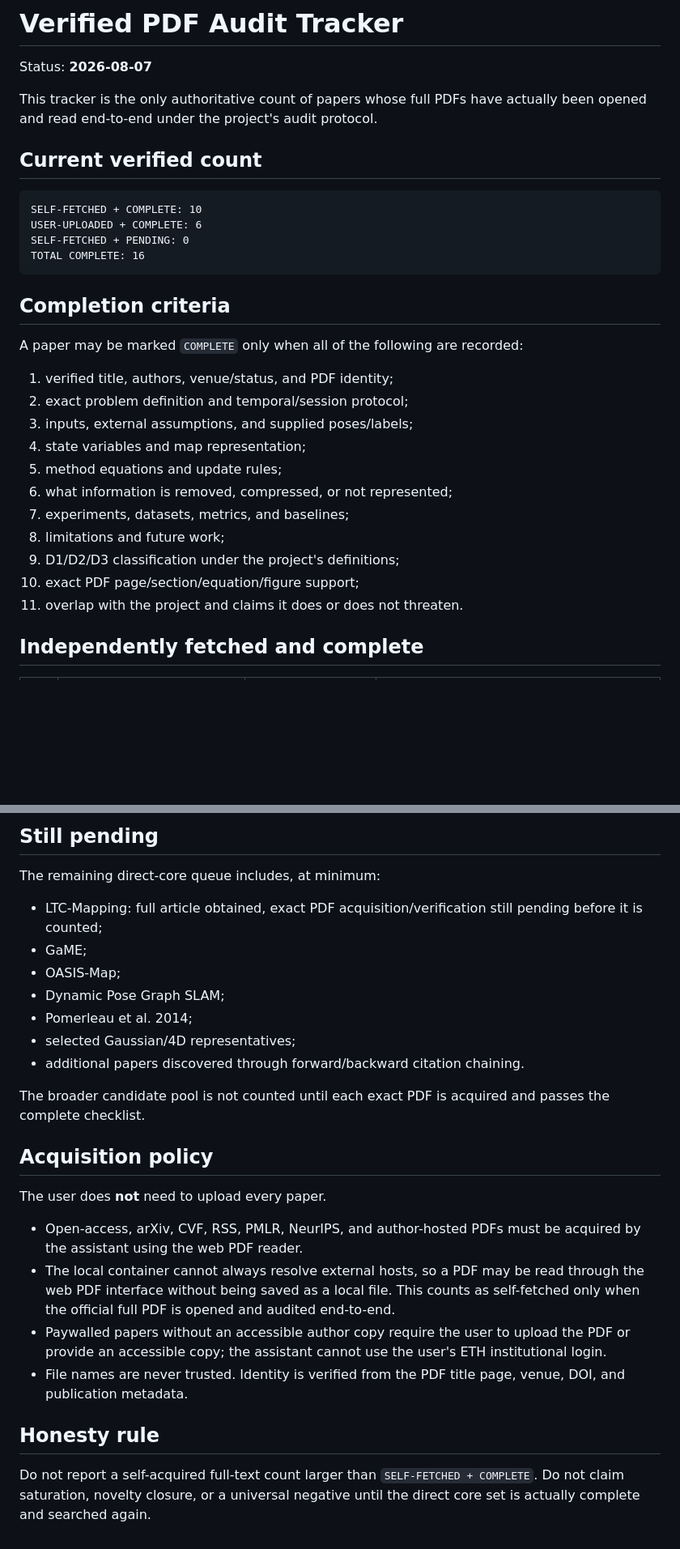
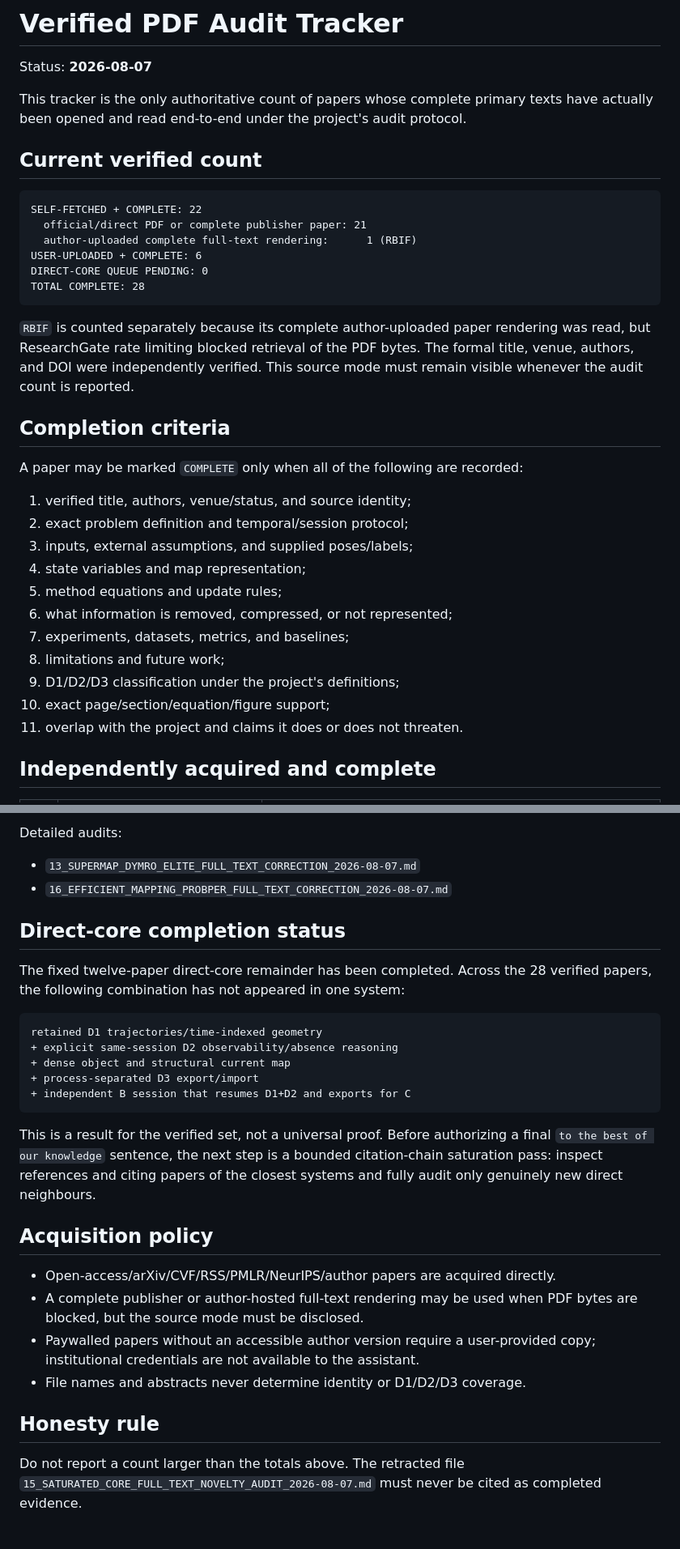
Before and after one commit to giltchcity/myncv---rpsl---daicma, a Markdown page: 17_VERIFIED_PDF_AUDIT_TRACKER_2026-08-07.md, 2 parts joined by grey strips. Shown at 81% size. GitHub-like rendering; blank space fills up the shorter version.

Commit message:
Complete fixed direct-core PDF audit queue

````diff
--- a/17_VERIFIED_PDF_AUDIT_TRACKER_2026-08-07.md
+++ b/17_VERIFIED_PDF_AUDIT_TRACKER_2026-08-07.md
@@ -2,23 +2,31 @@
 
 Status: **2026-08-07**
 
-This tracker is the only authoritative count of papers whose full PDFs have
-actually been opened and read end-to-end under the project's audit protocol.
+This tracker is the only authoritative count of papers whose complete primary
+texts have actually been opened and read end-to-end under the project's audit
+protocol.
 
 ## Current verified count
 
 ```text
-SELF-FETCHED + COMPLETE: 10
+SELF-FETCHED + COMPLETE: 22
+  official/direct PDF or complete publisher paper: 21
+  author-uploaded complete full-text rendering:      1 (RBIF)
 USER-UPLOADED + COMPLETE: 6
-SELF-FETCHED + PENDING: 0
-TOTAL COMPLETE: 16
+DIRECT-CORE QUEUE PENDING: 0
+TOTAL COMPLETE: 28
 ```
+
+`RBIF` is counted separately because its complete author-uploaded paper rendering
+was read, but ResearchGate rate limiting blocked retrieval of the PDF bytes. The
+formal title, venue, authors, and DOI were independently verified. This source
+mode must remain visible whenever the audit count is reported.
 
 ## Completion criteria
 
 A paper may be marked `COMPLETE` only when all of the following are recorded:
 
-1. verified title, authors, venue/status, and PDF identity;
+1. verified title, authors, venue/status, and source identity;
 2. exact problem definition and temporal/session protocol;
 3. inputs, external assumptions, and supplied poses/labels;
 4. state variables and map representation;
@@ -27,8 +35,8 @@ A paper may be marked `COMPLETE` only when all of the following are recorded:
 7. experiments, datasets, metrics, and baselines;
 8. limitations and future work;
 9. D1/D2/D3 classification under the project's definitions;
-10. exact PDF page/section/equation/figure support;
+10. exact page/section/equation/figure support;
 11. overlap with the project and claims it does or does not threaten.
 
-## Independently fetched and complete
+## Independently acquired and complete
 
@@ -64,39 +85,38 @@ Detailed audits:
 
-## Still pending
+Detailed audits:
 
-The remaining direct-core queue includes, at minimum:
+- `13_SUPERMAP_DYMRO_ELITE_FULL_TEXT_CORRECTION_2026-08-07.md`
+- `16_EFFICIENT_MAPPING_PROBPER_FULL_TEXT_CORRECTION_2026-08-07.md`
 
-- LTC-Mapping: full article obtained, exact PDF acquisition/verification still
-  pending before it is counted;
-- GaME;
-- OASIS-Map;
-- Dynamic Pose Graph SLAM;
-- Pomerleau et al. 2014;
-- selected Gaussian/4D representatives;
-- additional papers discovered through forward/backward citation chaining.
+## Direct-core completion status
 
-The broader candidate pool is not counted until each exact PDF is acquired and
-passes the complete checklist.
+The fixed twelve-paper direct-core remainder has been completed. Across the 28
+verified papers, the following combination has not appeared in one system:
+
+```text
+retained D1 trajectories/time-indexed geometry
++ explicit same-session D2 observability/absence reasoning
++ dense object and structural current map
++ process-separated D3 export/import
++ independent B session that resumes D1+D2 and exports for C
+```
+
+This is a result for the verified set, not a universal proof. Before authorizing
+a final `to the best of our knowledge` sentence, the next step is a bounded
+citation-chain saturation pass: inspect references and citing papers of the
+closest systems and fully audit only genuinely new direct neighbours.
 
 ## Acquisition policy
 
-The user does **not** need to upload every paper.
-
-- Open-access, arXiv, CVF, RSS, PMLR, NeurIPS, and author-hosted PDFs must be
-  acquired by the assistant using the web PDF reader.
-- The local container cannot always resolve external hosts, so a PDF may be read
-  through the web PDF interface without being saved as a local file. This counts
-  as self-fetched only when the official full PDF is opened and audited
-  end-to-end.
-- Paywalled papers without an accessible author copy require the user to upload
-  the PDF or provide an accessible copy; the assistant cannot use the user's ETH
-  institutional login.
-- File names are never trusted. Identity is verified from the PDF title page,
-  venue, DOI, and publication metadata.
+- Open-access/arXiv/CVF/RSS/PMLR/NeurIPS/author papers are acquired directly.
+- A complete publisher or author-hosted full-text rendering may be used when PDF
+  bytes are blocked, but the source mode must be disclosed.
+- Paywalled papers without an accessible author version require a user-provided
+  copy; institutional credentials are not available to the assistant.
+- File names and abstracts never determine identity or D1/D2/D3 coverage.
 
 ## Honesty rule
 
-Do not report a self-acquired full-text count larger than
-`SELF-FETCHED + COMPLETE`. Do not claim saturation, novelty closure, or a
-universal negative until the direct core set is actually complete and searched
-again.
+Do not report a count larger than the totals above. The retracted file
+`15_SATURATED_CORE_FULL_TEXT_NOVELTY_AUDIT_2026-08-07.md` must never be cited as
+completed evidence.
````
Also changed, not shown: other parts of 17_VERIFIED_PDF_AUDIT_TRACKER_2026-08-07.md (+31 -18 lines).
